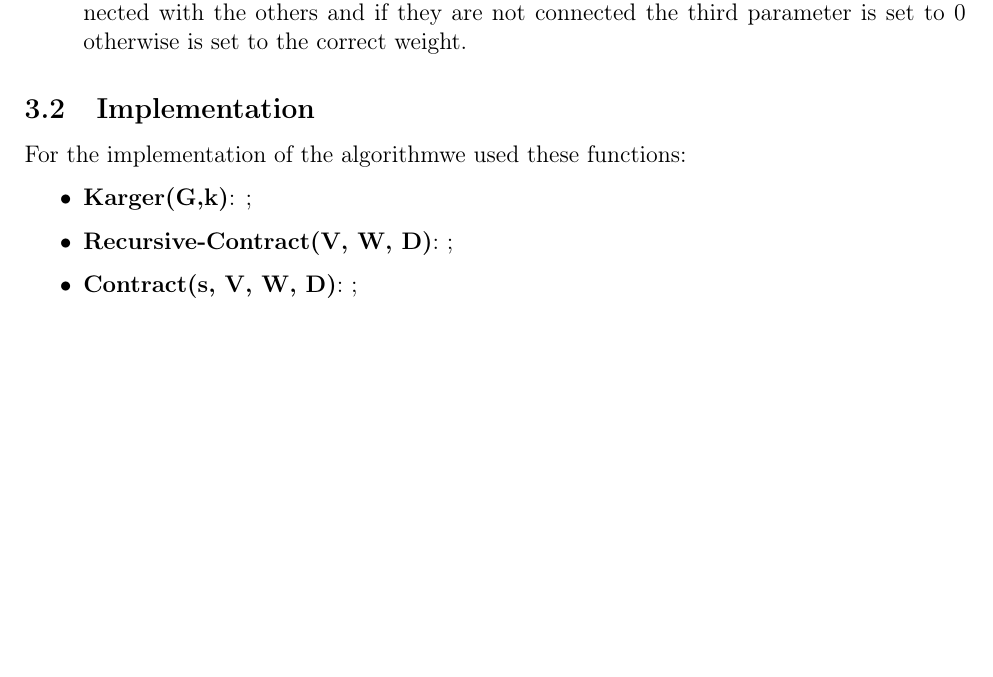
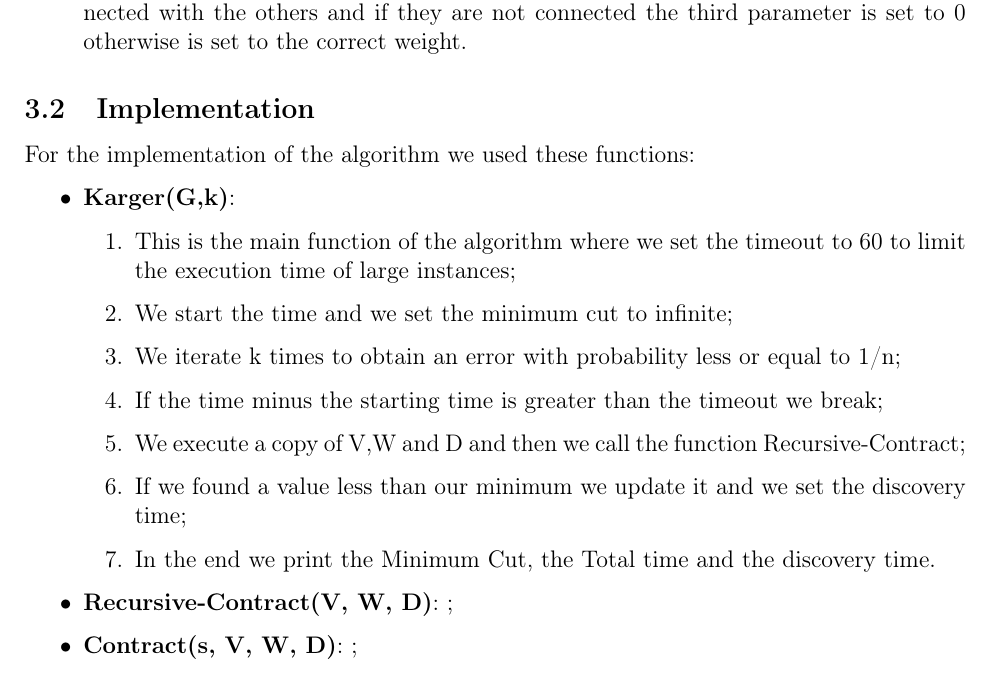
Before and after one commit to matteobudai/advancedalgorithms-assignment3, a LaTeX document (relation/relation.tex, which reads relation/Res/Sections/kargerstein.tex): part of page 6 of 8, cut so that both start at the same text, the shorter picture padded with empty space. Compiled offline with pdfLaTeX.

Commit message:
relation karger

```diff
--- a/relation/Res/Sections/kargerstein.tex
+++ b/relation/Res/Sections/kargerstein.tex
@@ -59,9 +59,18 @@ For the implementation of the algortihm we used:
 
 
 \subsection{Implementation}
-For the implementation of the algorithmwe used these functions:
+For the implementation of the algorithm we used these functions:
 \begin{itemize}
-	\item  \textbf{Karger(G,k)}: ;
+	\item  \textbf{Karger(G,k)}:
+		\begin{enumerate}
+		\item  This is the main function of the algorithm where we set the timeout to 60 to limit the execution time of large instances;
+		\item  We start the time and we set the minimum cut to infinite;
+		\item  We iterate k times to obtain an error with probability less or equal to 1/n;
+		\item  If the time minus the starting time is greater than the timeout we break;
+		\item  We execute a copy of V,W and D and then we call the function Recursive-Contract;
+		\item  If we found a value less than our minimum we update it  and we set the discovery time;
+		\item  In the end we print the Minimum Cut, the Total time and the discovery time.
+		\end{enumerate}
 	\item  \textbf{Recursive-Contract(V, W, D)}: ;
 	\item  \textbf{Contract(s, V,  W, D)}: ;
 	\item  \textbf{Contract-Edge(u,v, W, D)}: ;
```
Also changed, not shown: relation/relation.pdf.
